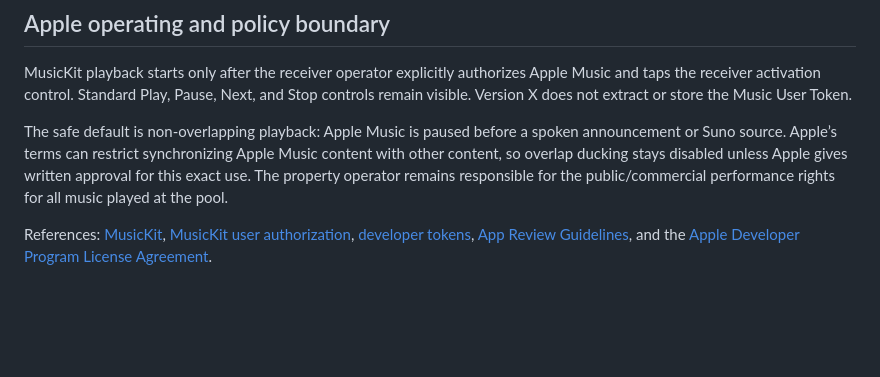
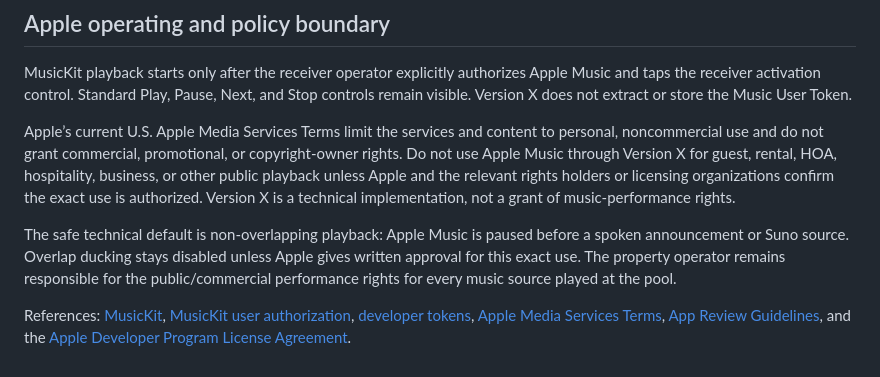
Before and after one commit to chrisdortch/serenity-shores-poolside-pulse, a Markdown page: README.md, the part around the change. GitHub-like rendering; blank space fills up the shorter version.

Commit message:
Clarify Apple Music usage rights

```diff
--- a/README.md
+++ b/README.md
@@ -72,6 +72,8 @@ Vercel settings remain Vite framework, `npm install`, `npm run build`, output di
 
 MusicKit playback starts only after the receiver operator explicitly authorizes Apple Music and taps the receiver activation control. Standard Play, Pause, Next, and Stop controls remain visible. Version X does not extract or store the Music User Token.
 
-The safe default is non-overlapping playback: Apple Music is paused before a spoken announcement or Suno source. Apple’s terms can restrict synchronizing Apple Music content with other content, so overlap ducking stays disabled unless Apple gives written approval for this exact use. The property operator remains responsible for the public/commercial performance rights for all music played at the pool.
+Apple’s current U.S. Apple Media Services Terms limit the services and content to personal, noncommercial use and do not grant commercial, promotional, or copyright-owner rights. Do not use Apple Music through Version X for guest, rental, HOA, hospitality, business, or other public playback unless Apple and the relevant rights holders or licensing organizations confirm the exact use is authorized. Version X is a technical implementation, not a grant of music-performance rights.
 
-References: [MusicKit](https://developer.apple.com/musickit/), [MusicKit user authorization](https://developer.apple.com/documentation/applemusicapi/user-authentication-for-musickit), [developer tokens](https://developer.apple.com/documentation/applemusicapi/generating-developer-tokens), [App Review Guidelines](https://developer.apple.com/app-store/review/guidelines/#apple-sites-and-services), and the [Apple Developer Program License Agreement](https://developer.apple.com/support/terms/apple-developer-program-license-agreement/).
+The safe technical default is non-overlapping playback: Apple Music is paused before a spoken announcement or Suno source. Overlap ducking stays disabled unless Apple gives written approval for this exact use. The property operator remains responsible for the public/commercial performance rights for every music source played at the pool.
+
+References: [MusicKit](https://developer.apple.com/musickit/), [MusicKit user authorization](https://developer.apple.com/documentation/applemusicapi/user-authentication-for-musickit), [developer tokens](https://developer.apple.com/documentation/applemusicapi/generating-developer-tokens), [Apple Media Services Terms](https://www.apple.com/legal/internet-services/itunes/us/terms.html), [App Review Guidelines](https://developer.apple.com/app-store/review/guidelines/#apple-sites-and-services), and the [Apple Developer Program License Agreement](https://developer.apple.com/support/terms/apple-developer-program-license-agreement/).
```
